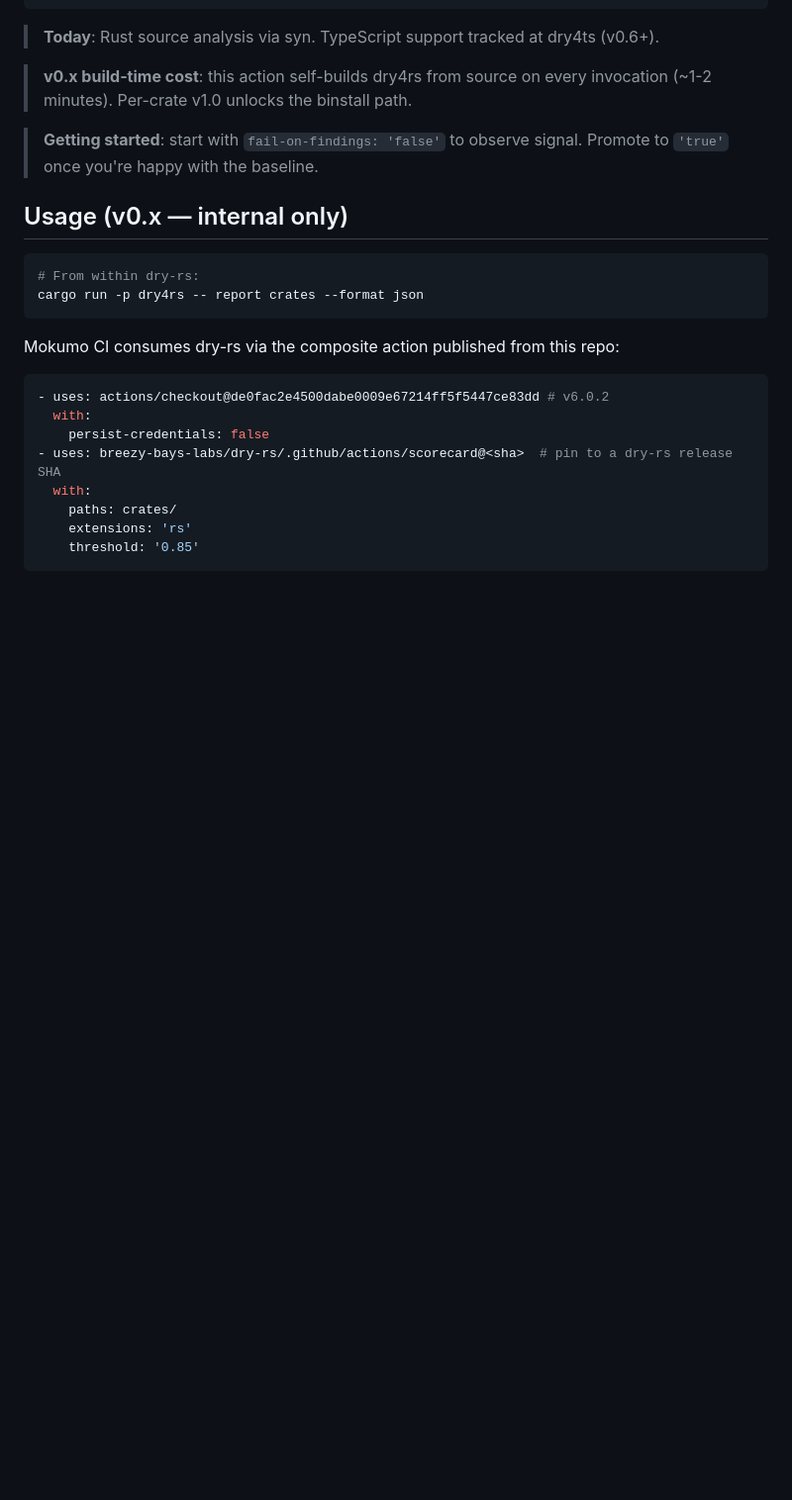
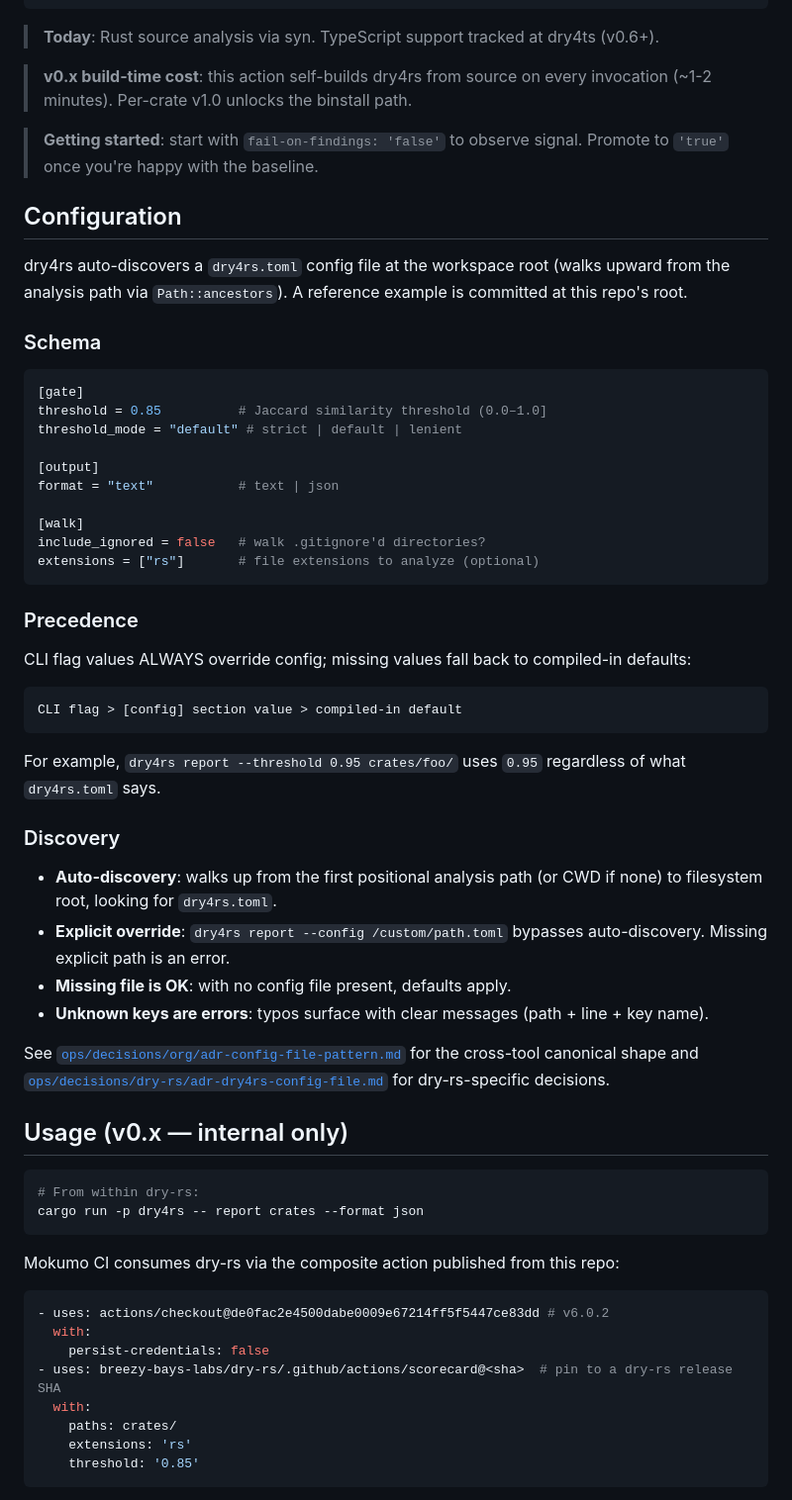
Before and after one commit to breezy-bays-labs/dry-rs, a Markdown page: README.md, the part around the change. Shown at 99% size. Rendered like a GitHub page; blank space fills up the shorter version.

````diff
--- a/README.md
+++ b/README.md
@@ -194,6 +194,56 @@ jobs:
 
 > **Getting started**: start with `fail-on-findings: 'false'` to observe signal. Promote to `'true'` once you're happy with the baseline.
 
+## Configuration
+
+dry4rs auto-discovers a `dry4rs.toml` config file at the workspace
+root (walks upward from the analysis path via `Path::ancestors`).
+A reference example is committed at this repo's root.
+
+### Schema
+
+```toml
+[gate]
+threshold = 0.85          # Jaccard similarity threshold (0.0–1.0]
+threshold_mode = "default" # strict | default | lenient
+
+[output]
+format = "text"           # text | json
+
+[walk]
+include_ignored = false   # walk .gitignore'd directories?
+extensions = ["rs"]       # file extensions to analyze (optional)
+```
+
+### Precedence
+
+CLI flag values ALWAYS override config; missing values fall back to
+compiled-in defaults:
+
+```text
+CLI flag > [config] section value > compiled-in default
+```
+
+For example, `dry4rs report --threshold 0.95 crates/foo/` uses `0.95`
+regardless of what `dry4rs.toml` says.
+
+### Discovery
+
+- **Auto-discovery**: walks up from the first positional analysis
+  path (or CWD if none) to filesystem root, looking for
+  `dry4rs.toml`.
+- **Explicit override**: `dry4rs report --config /custom/path.toml`
+  bypasses auto-discovery. Missing explicit path is an error.
+- **Missing file is OK**: with no config file present, defaults
+  apply.
+- **Unknown keys are errors**: typos surface with clear messages
+  (path + line + key name).
+
+See [`ops/decisions/org/adr-config-file-pattern.md`](https://github.com/breezy-bays-labs/ops/blob/main/decisions/org/adr-config-file-pattern.md)
+for the cross-tool canonical shape and
+[`ops/decisions/dry-rs/adr-dry4rs-config-file.md`](https://github.com/breezy-bays-labs/ops/blob/main/decisions/dry-rs/adr-dry4rs-config-file.md)
+for dry-rs-specific decisions.
+
 ## Usage (v0.x — internal only)
 
 ```bash
````
Also changed, not shown: AGENTS.md (+38 -0 lines).
